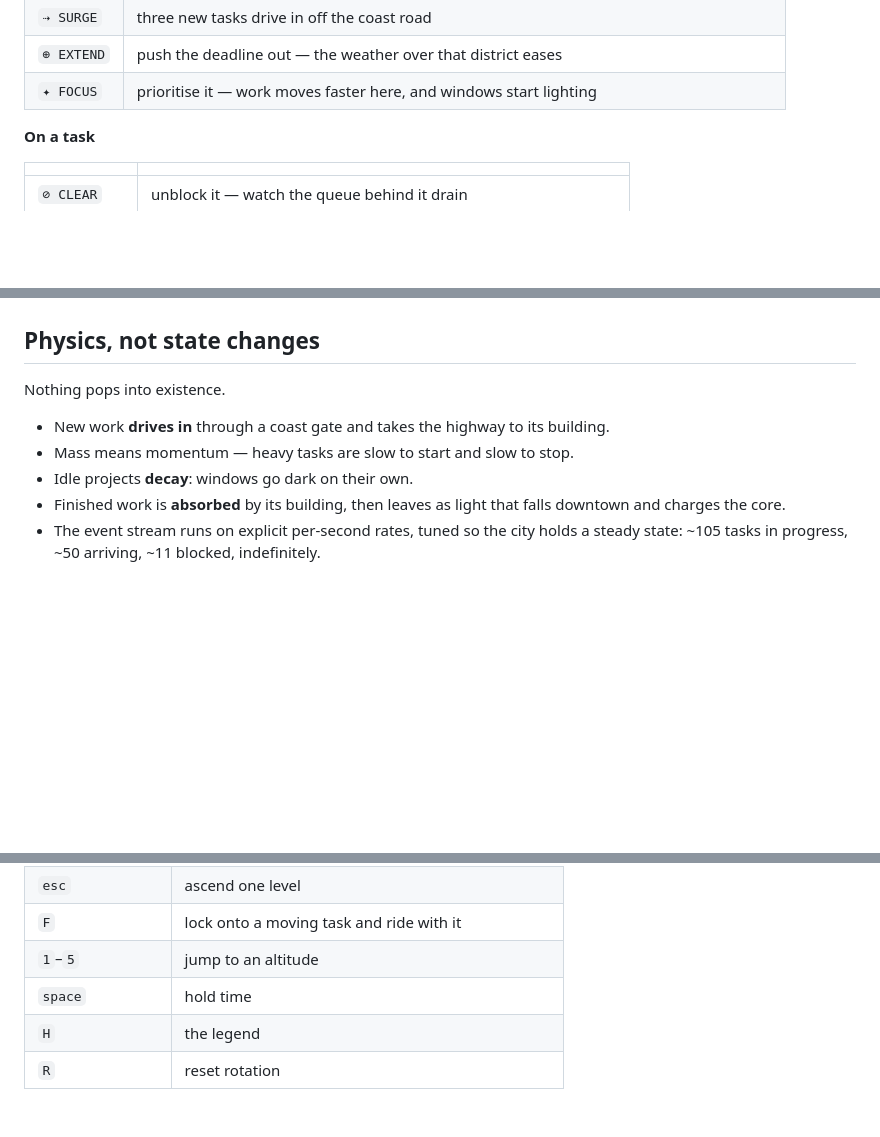
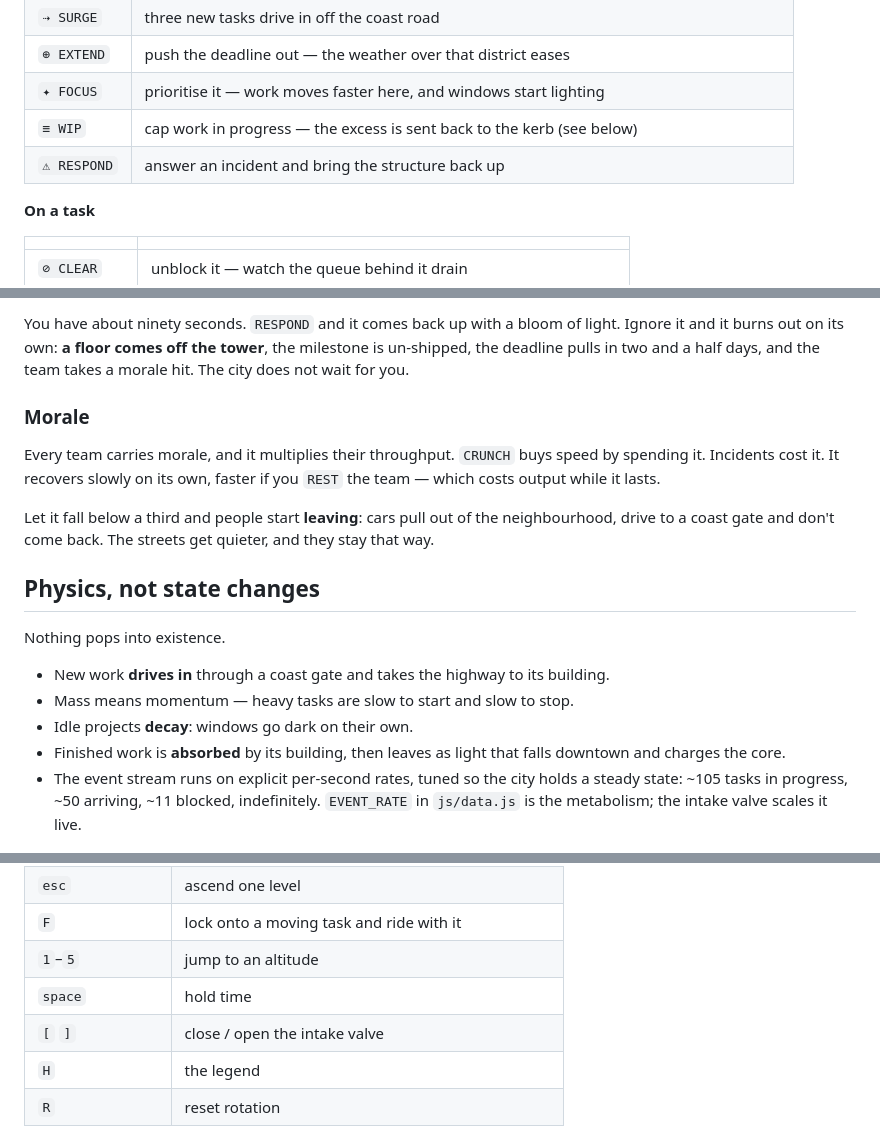
Before and after one commit to jaiparmani/meridian-city, a Markdown page: README.md, 3 parts joined by grey strips. Rendered like a GitHub page; blank space fills up the shorter version.

```diff
--- a/README.md
+++ b/README.md
@@ -68,6 +68,8 @@ a toolbar. Every command has a physical consequence you can watch happen.
 | `⇢ SURGE` | three new tasks drive in off the coast road |
 | `⊕ EXTEND` | push the deadline out — the weather over that district eases |
 | `✦ FOCUS` | prioritise it — work moves faster here, and windows start lighting |
+| `≡ WIP` | cap work in progress — the excess is sent back to the kerb (see below) |
+| `⚠ RESPOND` | answer an incident and bring the structure back up |
 
 **On a task**
 
@@ -93,3 +125,17 @@ the city did on its own.
+You have about ninety seconds. `RESPOND` and it comes back up with a bloom of
+light. Ignore it and it burns out on its own: **a floor comes off the tower**,
+the milestone is un-shipped, the deadline pulls in two and a half days, and the
+team takes a morale hit. The city does not wait for you.
+
+### Morale
+
+Every team carries morale, and it multiplies their throughput. `CRUNCH` buys
+speed by spending it. Incidents cost it. It recovers slowly on its own, faster
+if you `REST` the team — which costs output while it lasts.
+
+Let it fall below a third and people start **leaving**: cars pull out of the
+neighbourhood, drive to a coast gate and don't come back. The streets get
+quieter, and they stay that way.
 
 ## Physics, not state changes
 
@@ -102,6 +148,7 @@ Nothing pops into existence.
   downtown and charges the core.
 - The event stream runs on explicit per-second rates, tuned so the city holds a
   steady state: ~105 tasks in progress, ~50 arriving, ~11 blocked, indefinitely.
+  `EVENT_RATE` in `js/data.js` is the metabolism; the intake valve scales it live.
 
 ![Street level](docs/street.jpg)
 
@@ -118,6 +165,7 @@ Nothing pops into existence.
 | `F` | lock onto a moving task and ride with it |
 | `1`–`5` | jump to an altitude |
 | `space` | hold time |
+| `[` `]` | close / open the intake valve |
 | `H` | the legend |
 | `R` | reset rotation |
 
```
Also changed, not shown: other parts of README.md (+31 -1 lines), docs/incident.jpg (added), docs/queue.jpg (added), 6 other files.
